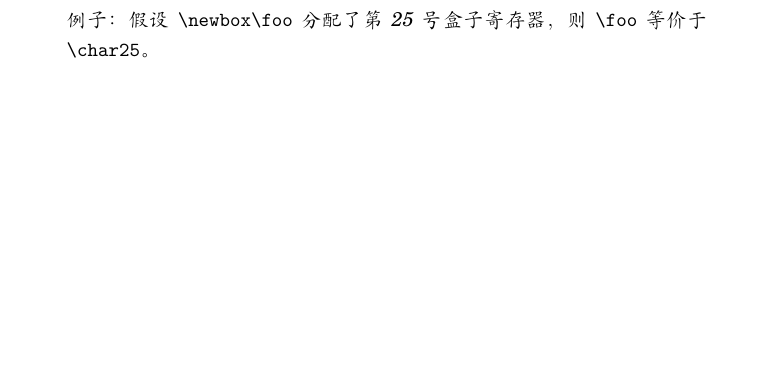
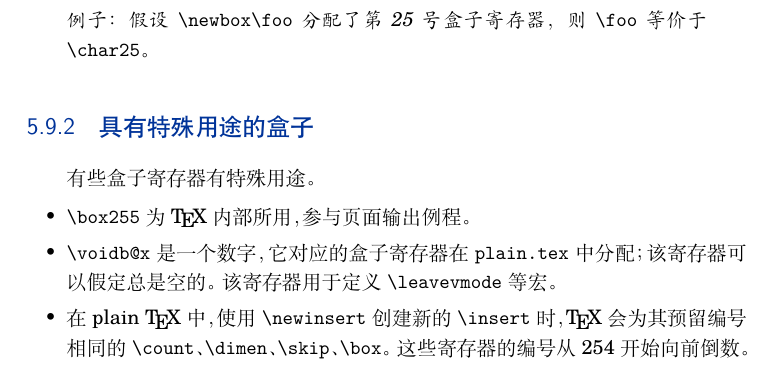
Before and after one commit to CTeX-org/tex-by-topic-cn, a LaTeX book (chapter05.tex): part of page 14 of 17, cut so that both start at the same text, the shorter picture padded with empty space. Compiled offline with XeLaTeX; a missing font is replaced by an installed copy or a similar font.

Commit message:
[chapter05][translating] section 5.9.2, translated.

```diff
--- a/chapter05.tex
+++ b/chapter05.tex
@@ -1154,28 +1154,28 @@ Begin a text ...
 %%\spoint Special-purpose boxes
 %\subsection{Special-purpose boxes}
 %\spoint Special-purpose boxes
-% \subsection{具有特殊用途的盒子}
-
-% %Some   box registers
-% %have a special
-% %purpose:
-% 有些盒子寄存器有特殊用途。
-% \begin{itemize}
-% %\item \cs{box255} is by used \TeX\ internally
-% % to give the page to the output routine.
-% \item \cs{box255} 为 \TeX 内部所用，参与页面输出例程。
-% %\item \cs{voidb@x} is the number of
-% % a box register allocated in
-% % \n{plain.tex}; it is supposed to be empty always.
-% % It is used in the macro \cs{leavevmode} and others.
-% \item \cs{voidb@x} 是一个数字，它对应的盒子寄存器在 \n{plain.tex} 中分配；该寄存器可以假定总是空的。该寄存器用于定义 \cs{leavevmode} 等宏。
-% %\item when a new \cs{insert} is created with the plain \TeX\
-% % \cs{newinsert} macro, a \cs{count},
-% % \cs{dimen}, \cs{skip}, and \cs{box} all with the same number
-% % are reserved for that insert.
-% % The numbers for these registers count down from~254.
-% \item 在 plain \TeX 中，使用 \cs{newinsert} 创建新的 \cs{insert} 时，\TeX 会为其预留编号相同的 \cs{count}、\cs{dimen}、\cs{skip}、\cs{box}。这些寄存器的编号从 254 开始向前倒数。
-% \end{itemize}
+\subsection{具有特殊用途的盒子}
+
+%Some   box registers
+%have a special
+%purpose:
+有些盒子寄存器有特殊用途。
+\begin{itemize}
+%\item \cs{box255} is by used \TeX\ internally
+% to give the page to the output routine.
+\item \cs{box255} 为 \TeX 内部所用，参与页面输出例程。
+%\item \cs{voidb@x} is the number of
+% a box register allocated in
+% \n{plain.tex}; it is supposed to be empty always.
+% It is used in the macro \cs{leavevmode} and others.
+\item \cs{voidb@x} 是一个数字，它对应的盒子寄存器在 \n{plain.tex} 中分配；该寄存器可以假定总是空的。该寄存器用于定义 \cs{leavevmode} 等宏。
+%\item when a new \cs{insert} is created with the plain \TeX\
+% \cs{newinsert} macro, a \cs{count},
+% \cs{dimen}, \cs{skip}, and \cs{box} all with the same number
+% are reserved for that insert.
+% The numbers for these registers count down from~254.
+\item 在 plain \TeX 中，使用 \cs{newinsert} 创建新的 \cs{insert} 时，\TeX 会为其预留编号相同的 \cs{count}、\cs{dimen}、\cs{skip}、\cs{box}。这些寄存器的编号从 254 开始向前倒数。
+\end{itemize}
 
 
 %%\spoint The height of a vertical box in horizontal mode
```
